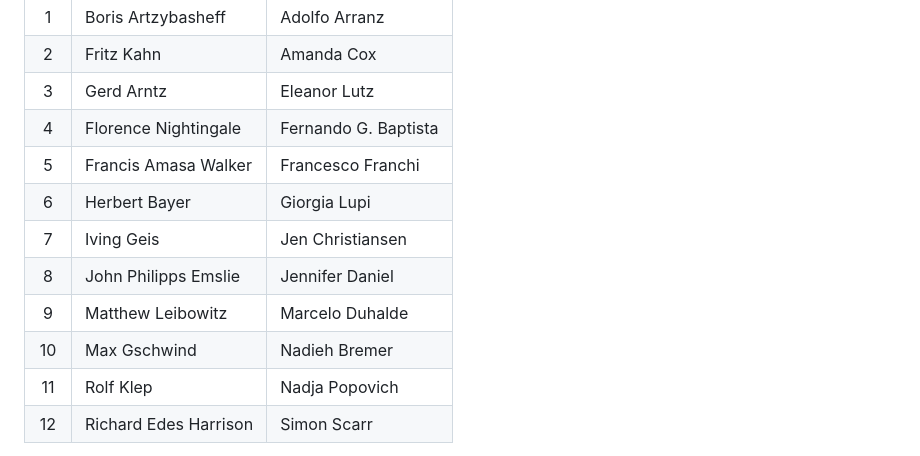
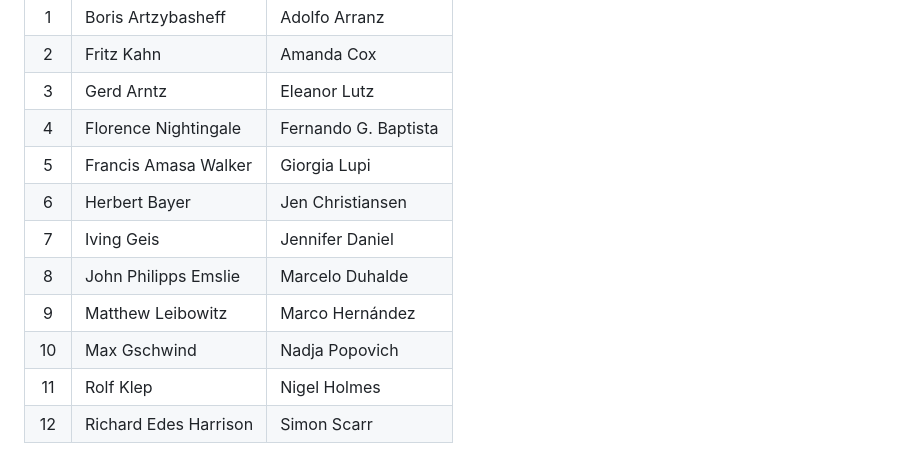
Before and after one commit to profesorfaco/dno075-2023-1, a Markdown page: clase-03/README.md, the part around the change. GitHub-like rendering.

```diff
--- a/clase-03/README.md
+++ b/clase-03/README.md
@@ -12,13 +12,13 @@ La tercera actividad del curso nos servirá para conocer algunos nombres y aport
 | 2 | Fritz Kahn | Amanda Cox |
 | 3 | Gerd Arntz | Eleanor Lutz |
 | 4 | Florence Nightingale | Fernando G. Baptista  |
-| 5 | Francis Amasa Walker | Francesco Franchi |
-| 6 | Herbert Bayer | Giorgia Lupi |
-| 7 | Iving Geis | Jen Christiansen |
-| 8 | John Philipps Emslie | Jennifer Daniel |
-| 9 | Matthew Leibowitz | Marcelo Duhalde |
-| 10 | Max Gschwind | Nadieh Bremer |
-| 11 | Rolf Klep | Nadja Popovich |
+| 5 | Francis Amasa Walker | Giorgia Lupi |
+| 6 | Herbert Bayer | Jen Christiansen |
+| 7 | Iving Geis | Jennifer Daniel |
+| 8 | John Philipps Emslie | Marcelo Duhalde |
+| 9 | Matthew Leibowitz | Marco Hernández |
+| 10 | Max Gschwind | Nadja Popovich |
+| 11 | Rolf Klep | Nigel Holmes |
 | 12 | Richard Edes Harrison | Simon Scarr |
 
 
```
